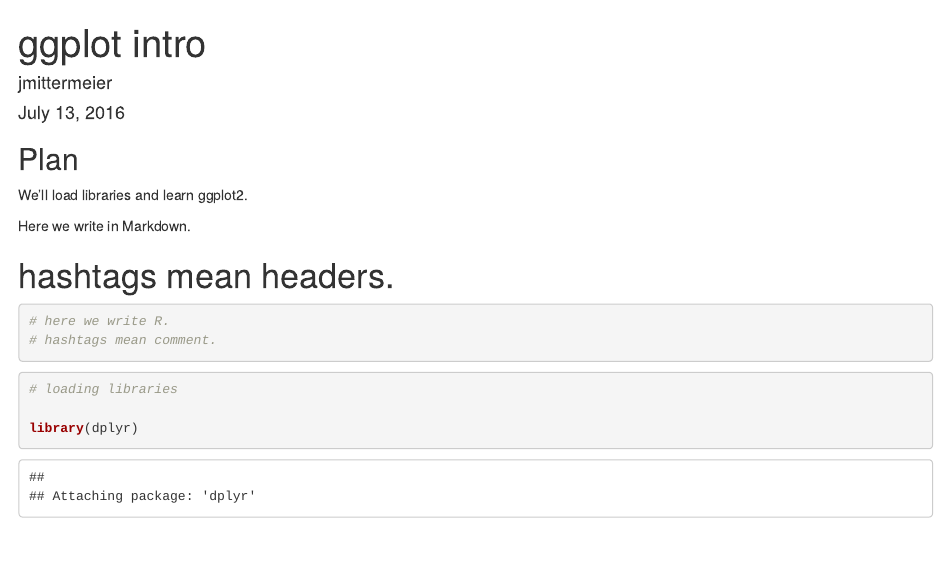
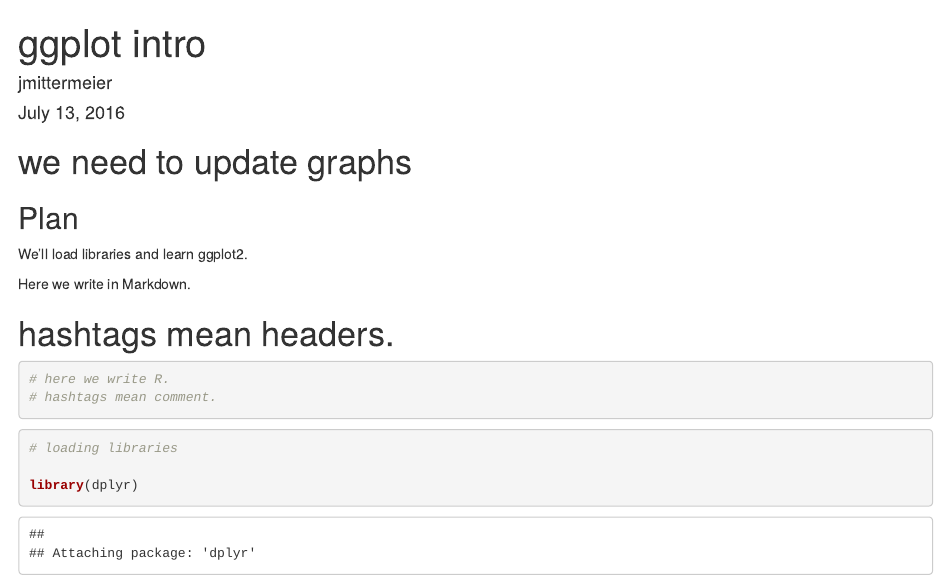
Before and after one commit to jmittermeier/rmarkdown-repo, an R Markdown document (ggplot_intro.rmd): the page in a window 1100 px wide, from its top. Rendered offline with R 4.5, knitr and Pandoc, with nearby package versions; the gapminder table comes from the copy in Python's plotly package.

Commit message:
Update ggplot_intro.rmd

````diff
--- a/ggplot_intro.rmd
+++ b/ggplot_intro.rmd
@@ -8,7 +8,7 @@
 ```{r setup, include=FALSE}
 knitr::opts_chunk$set(echo = TRUE)
 ```
-
+# we need to update graphs
 ## Plan
 
 We'll load libraries and learn ggplot2.
````
